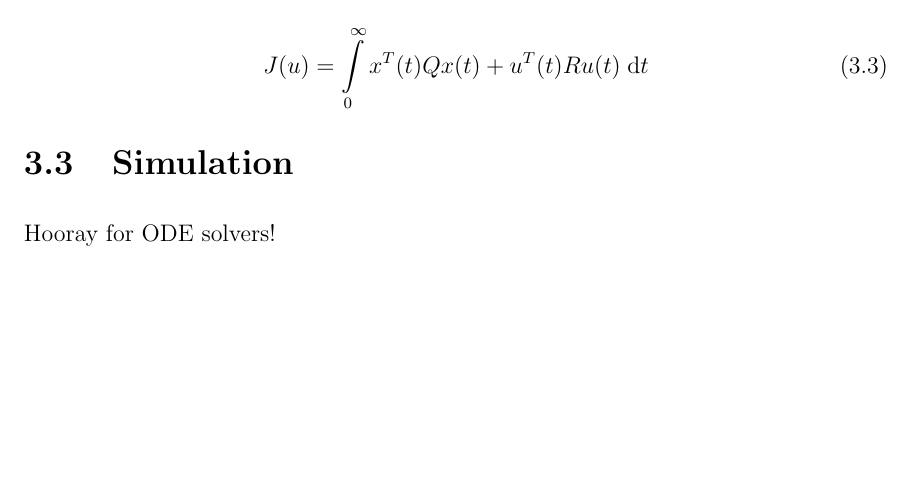
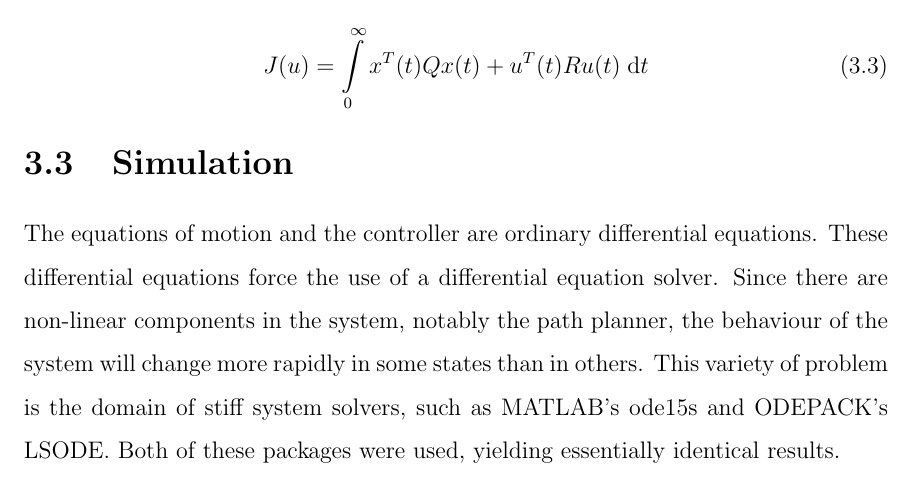
Before and after one commit to amcameron/syde460-final, a LaTeX thesis (syde460final.tex): part of page 12 of 17, cut so that both start at the same text, the shorter picture padded with empty space. Compiled offline with pdfLaTeX.

Commit message:
simulation writeup

```diff
--- a/syde460final.tex
+++ b/syde460final.tex
@@ -343,7 +343,14 @@ meet the performance requirements.
 
 
 \section{Simulation}
-Hooray for ODE solvers!
+
+The equations of motion and the controller are ordinary differential equations.
+These differential equations force the use of a differential equation solver.
+Since there are non-linear components in the system, notably the path planner,
+the behaviour of the system will change more rapidly in some states than in others.
+This variety of problem is the domain of stiff system solvers, such as MATLAB's
+ode15s and ODEPACK's LSODE. Both of these packages were used, yielding essentially
+identical results.
 
 \chapter{Results and Discussion}
 % Final results must be presented based on your design or testing of your
```
